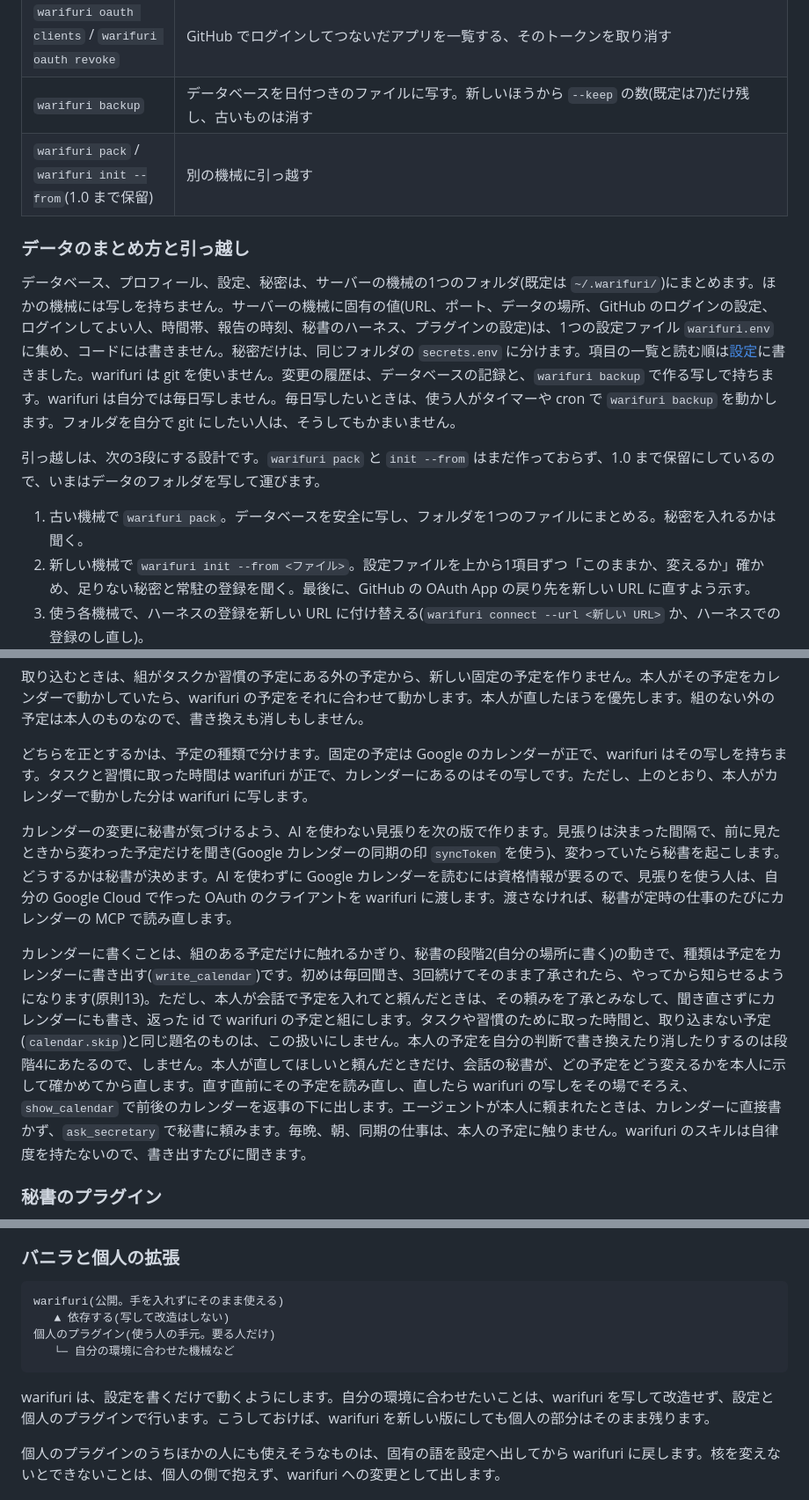
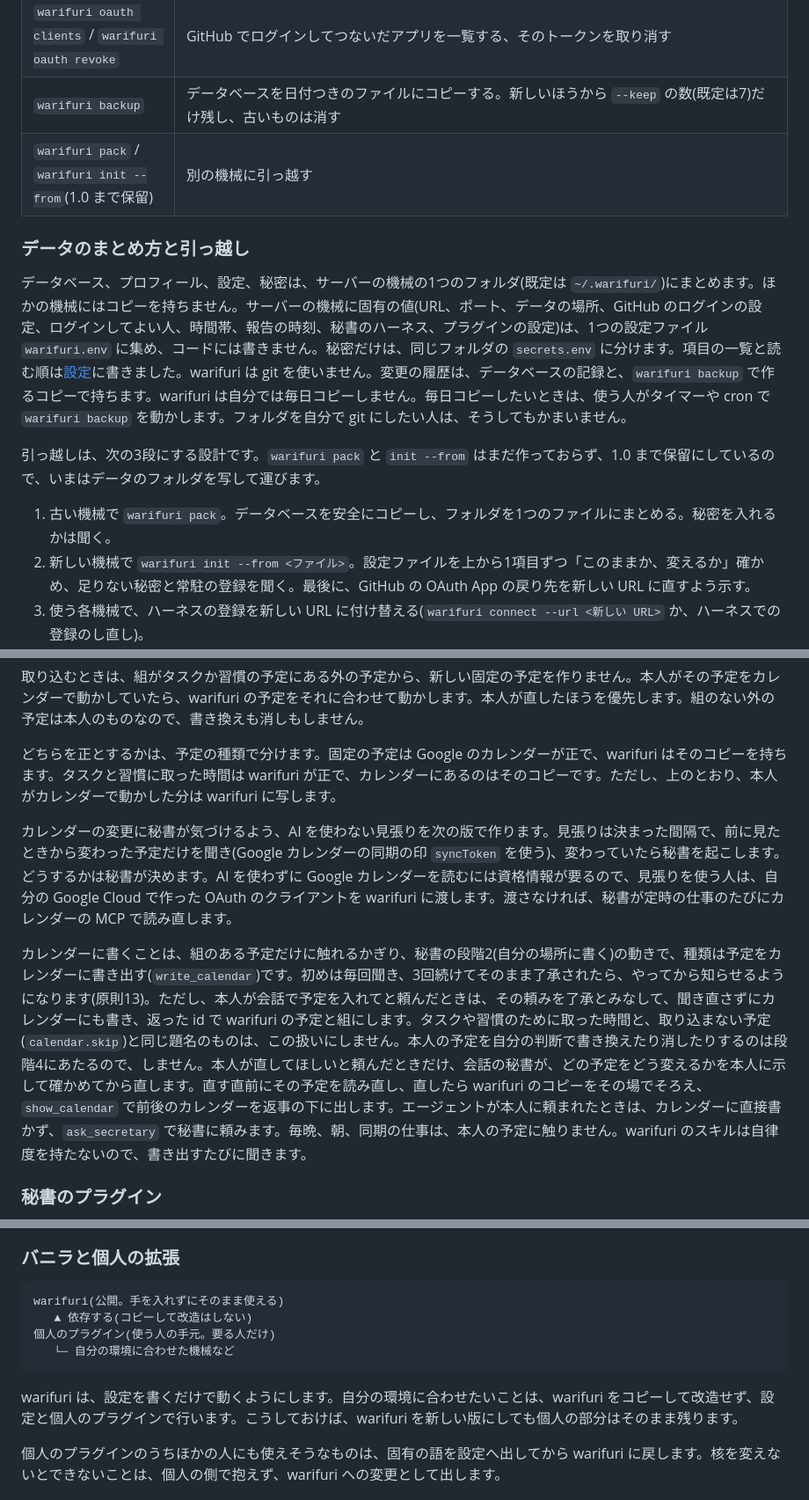
Before and after one commit to asterisk3157/warifuri, a Markdown page: docs/architecture.md, 3 parts joined by grey strips. Shown at 88% size. Drawn GitHub-style.

````diff
--- a/docs/architecture.md
+++ b/docs/architecture.md
@@ -398,16 +398,16 @@ npm install -g warifuri
 | `warifuri connect` | 使う機械で、ハーネスに登録し、シークレット、タスク確認と作業の終わりの確認とカレンダーのフック、指示書を入れる |
 | `warifuri key add` | シークレットを発行する |
 | `warifuri oauth clients` / `warifuri oauth revoke` | GitHub でログインしてつないだアプリを一覧する、そのトークンを取り消す |
-| `warifuri backup` | データベースを日付つきのファイルに写す。新しいほうから `--keep` の数(既定は7)だけ残し、古いものは消す |
+| `warifuri backup` | データベースを日付つきのファイルにコピーする。新しいほうから `--keep` の数(既定は7)だけ残し、古いものは消す |
 | `warifuri pack` / `warifuri init --from`(1.0 まで保留) | 別の機械に引っ越す |
 
 ### データのまとめ方と引っ越し
 
-データベース、プロフィール、設定、秘密は、サーバーの機械の1つのフォルダ(既定は `~/.warifuri/`)にまとめます。ほかの機械には写しを持ちません。サーバーの機械に固有の値(URL、ポート、データの場所、GitHub のログインの設定、ログインしてよい人、時間帯、報告の時刻、秘書のハーネス、プラグインの設定)は、1つの設定ファイル `warifuri.env` に集め、コードには書きません。秘密だけは、同じフォルダの `secrets.env` に分けます。項目の一覧と読む順は[設定](configuration.md)に書きました。warifuri は git を使いません。変更の履歴は、データベースの記録と、`warifuri backup` で作る写しで持ちます。warifuri は自分では毎日写しません。毎日写したいときは、使う人がタイマーや cron で `warifuri backup` を動かします。フォルダを自分で git にしたい人は、そうしてもかまいません。
+データベース、プロフィール、設定、秘密は、サーバーの機械の1つのフォルダ(既定は `~/.warifuri/`)にまとめます。ほかの機械にはコピーを持ちません。サーバーの機械に固有の値(URL、ポート、データの場所、GitHub のログインの設定、ログインしてよい人、時間帯、報告の時刻、秘書のハーネス、プラグインの設定)は、1つの設定ファイル `warifuri.env` に集め、コードには書きません。秘密だけは、同じフォルダの `secrets.env` に分けます。項目の一覧と読む順は[設定](configuration.md)に書きました。warifuri は git を使いません。変更の履歴は、データベースの記録と、`warifuri backup` で作るコピーで持ちます。warifuri は自分では毎日コピーしません。毎日コピーしたいときは、使う人がタイマーや cron で `warifuri backup` を動かします。フォルダを自分で git にしたい人は、そうしてもかまいません。
 
 引っ越しは、次の3段にする設計です。`warifuri pack` と `init --from` はまだ作っておらず、1.0 まで保留にしているので、いまはデータのフォルダを写して運びます。
 
-1. 古い機械で `warifuri pack`。データベースを安全に写し、フォルダを1つのファイルにまとめる。秘密を入れるかは聞く。
+1. 古い機械で `warifuri pack`。データベースを安全にコピーし、フォルダを1つのファイルにまとめる。秘密を入れるかは聞く。
 2. 新しい機械で `warifuri init --from <ファイル>`。設定ファイルを上から1項目ずつ「このままか、変えるか」確かめ、足りない秘密と常駐の登録を聞く。最後に、GitHub の OAuth App の戻り先を新しい URL に直すよう示す。
 3. 使う各機械で、ハーネスの登録を新しい URL に付け替える(`warifuri connect --url <新しい URL>` か、ハーネスでの登録のし直し)。
 
@@ -456,11 +456,11 @@ warifuri は Google カレンダーに自分ではつながず、Google の資
 
 取り込むときは、組がタスクか習慣の予定にある外の予定から、新しい固定の予定を作りません。本人がその予定をカレンダーで動かしていたら、warifuri の予定をそれに合わせて動かします。本人が直したほうを優先します。組のない外の予定は本人のものなので、書き換えも消しもしません。
 
-どちらを正とするかは、予定の種類で分けます。固定の予定は Google のカレンダーが正で、warifuri はその写しを持ちます。タスクと習慣に取った時間は warifuri が正で、カレンダーにあるのはその写しです。ただし、上のとおり、本人がカレンダーで動かした分は warifuri に写します。
+どちらを正とするかは、予定の種類で分けます。固定の予定は Google のカレンダーが正で、warifuri はそのコピーを持ちます。タスクと習慣に取った時間は warifuri が正で、カレンダーにあるのはそのコピーです。ただし、上のとおり、本人がカレンダーで動かした分は warifuri に写します。
 
 カレンダーの変更に秘書が気づけるよう、AI を使わない見張りを次の版で作ります。見張りは決まった間隔で、前に見たときから変わった予定だけを聞き(Google カレンダーの同期の印 `syncToken` を使う)、変わっていたら秘書を起こします。どうするかは秘書が決めます。AI を使わずに Google カレンダーを読むには資格情報が要るので、見張りを使う人は、自分の Google Cloud で作った OAuth のクライアントを warifuri に渡します。渡さなければ、秘書が定時の仕事のたびにカレンダーの MCP で読み直します。
 
-カレンダーに書くことは、組のある予定だけに触れるかぎり、秘書の段階2(自分の場所に書く)の動きで、種類は予定をカレンダーに書き出す(`write_calendar`)です。初めは毎回聞き、3回続けてそのまま了承されたら、やってから知らせるようになります(原則13)。ただし、本人が会話で予定を入れてと頼んだときは、その頼みを了承とみなして、聞き直さずにカレンダーにも書き、返った id で warifuri の予定と組にします。タスクや習慣のために取った時間と、取り込まない予定(`calendar.skip`)と同じ題名のものは、この扱いにしません。本人の予定を自分の判断で書き換えたり消したりするのは段階4にあたるので、しません。本人が直してほしいと頼んだときだけ、会話の秘書が、どの予定をどう変えるかを本人に示して確かめてから直します。直す直前にその予定を読み直し、直したら warifuri の写しをその場でそろえ、`show_calendar` で前後のカレンダーを返事の下に出します。エージェントが本人に頼まれたときは、カレンダーに直接書かず、`ask_secretary` で秘書に頼みます。毎晩、朝、同期の仕事は、本人の予定に触りません。warifuri のスキルは自律度を持たないので、書き出すたびに聞きます。
+カレンダーに書くことは、組のある予定だけに触れるかぎり、秘書の段階2(自分の場所に書く)の動きで、種類は予定をカレンダーに書き出す(`write_calendar`)です。初めは毎回聞き、3回続けてそのまま了承されたら、やってから知らせるようになります(原則13)。ただし、本人が会話で予定を入れてと頼んだときは、その頼みを了承とみなして、聞き直さずにカレンダーにも書き、返った id で warifuri の予定と組にします。タスクや習慣のために取った時間と、取り込まない予定(`calendar.skip`)と同じ題名のものは、この扱いにしません。本人の予定を自分の判断で書き換えたり消したりするのは段階4にあたるので、しません。本人が直してほしいと頼んだときだけ、会話の秘書が、どの予定をどう変えるかを本人に示して確かめてから直します。直す直前にその予定を読み直し、直したら warifuri のコピーをその場でそろえ、`show_calendar` で前後のカレンダーを返事の下に出します。エージェントが本人に頼まれたときは、カレンダーに直接書かず、`ask_secretary` で秘書に頼みます。毎晩、朝、同期の仕事は、本人の予定に触りません。warifuri のスキルは自律度を持たないので、書き出すたびに聞きます。
 
 ### 秘書のプラグイン
 
@@ -637,12 +637,12 @@ warifuri のスキルは、秘書を入れていない人のための、秘書
 
 ```
 warifuri(公開。手を入れずにそのまま使える)
-   ▲ 依存する(写して改造はしない)
+   ▲ 依存する(コピーして改造はしない)
 個人のプラグイン(使う人の手元。要る人だけ)
    └─ 自分の環境に合わせた機械など
 ```
 
-warifuri は、設定を書くだけで動くようにします。自分の環境に合わせたいことは、warifuri を写して改造せず、設定と個人のプラグインで行います。こうしておけば、warifuri を新しい版にしても個人の部分はそのまま残ります。
+warifuri は、設定を書くだけで動くようにします。自分の環境に合わせたいことは、warifuri をコピーして改造せず、設定と個人のプラグインで行います。こうしておけば、warifuri を新しい版にしても個人の部分はそのまま残ります。
 
 個人のプラグインのうちほかの人にも使えそうなものは、固有の語を設定へ出してから warifuri に戻します。核を変えないとできないことは、個人の側で抱えず、warifuri への変更として出します。
 
````
Also changed, not shown: other parts of docs/architecture.md (+11 -11 lines).
